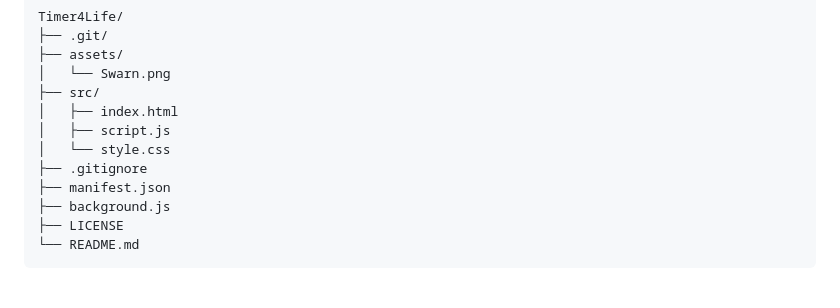
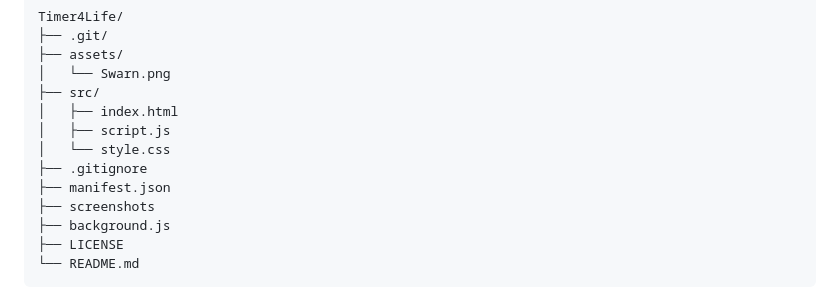
Before and after one commit to swarn6402/KarmaChronos, a Markdown page: README.md, the part around the change. Rendered like a GitHub page.

```diff
--- a/README.md
+++ b/README.md
@@ -50,6 +50,7 @@ Timer4Life/
 │   └── style.css
 ├── .gitignore
 ├── manifest.json
+├── screenshots
 ├── background.js
 ├── LICENSE
 └── README.md
```
